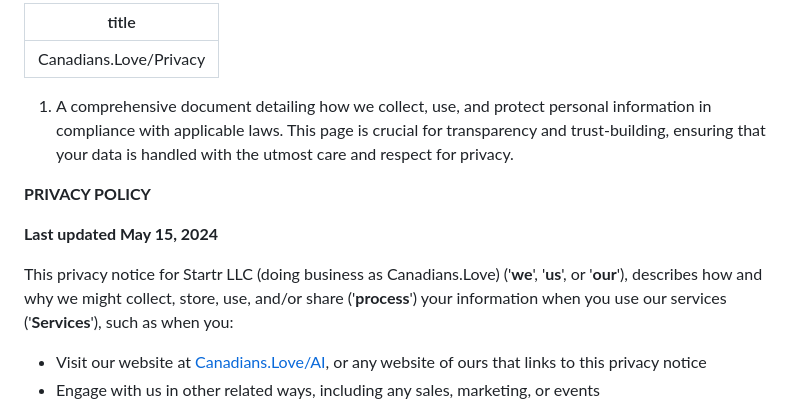
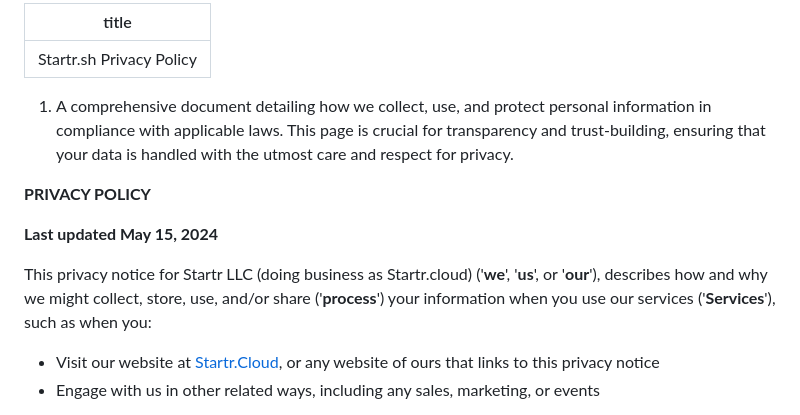
Before and after one commit to opencoca/startr.sh, a Markdown page: src/privacy.md, the part around the change. Drawn GitHub-style.

```diff
--- a/src/privacy.md
+++ b/src/privacy.md
@@ -1,6 +1,6 @@
 ---
 
-title: Canadians.Love/Privacy
+title: Startr.sh Privacy Policy
 
 ---
 1. A comprehensive document detailing how we collect, use, and protect personal information in compliance with applicable laws. This page is crucial for transparency and trust-building, ensuring that your data is handled with the utmost care and respect for privacy.
@@ -10,9 +10,9 @@ title: Canadians.Love/Privacy
 
 **Last updated May 15, 2024**
 
-This privacy notice for Startr LLC (doing business as Canadians.Love) ('**we**', '**us**', or '**our**'), describes how and why we might collect, store, use, and/or share ('**process**') your information when you use our services ('**Services**'), such as when you:
+This privacy notice for Startr LLC (doing business as Startr.cloud) ('**we**', '**us**', or '**our**'), describes how and why we might collect, store, use, and/or share ('**process**') your information when you use our services ('**Services**'), such as when you:
 
-- Visit our website at [Canadians.Love/AI](https://Canadians.Love/AI), or any website of ours that links to this privacy notice
+- Visit our website at [Startr.Cloud](https://startr.cloud), or any website of ours that links to this privacy notice
 - Engage with us in other related ways, including any sales, marketing, or events
 
 **Questions or concerns?** Reading this privacy notice will help you understand your privacy rights and choices. If you do not agree with our policies and practices, please do not use our Services. If you still have any questions or concerns, please contact us at [ai.privacy@candians.love](mailto:ai.privacy@candians.love).
```
Also changed, not shown: src/reading_our_terms.md (+2 -2 lines).
